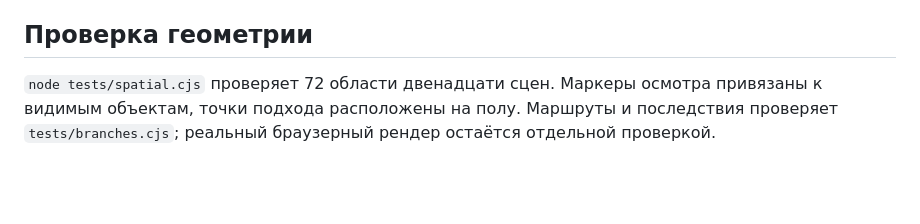
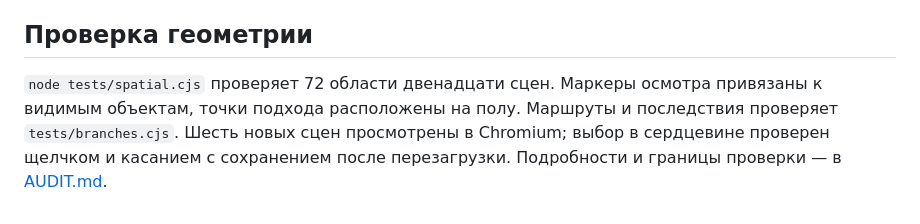
Before and after one commit to GiVscSon/CYBERMYCELIUM, a Markdown page: INTERACTION_AUDIT.md, the part around the change. GitHub-like rendering; blank space fills up the shorter version.

```diff
--- a/INTERACTION_AUDIT.md
+++ b/INTERACTION_AUDIT.md
@@ -84,4 +84,4 @@
 
 ## Проверка геометрии
 
-`node tests/spatial.cjs` проверяет 72 области двенадцати сцен. Маркеры осмотра привязаны к видимым объектам, точки подхода расположены на полу. Маршруты и последствия проверяет `tests/branches.cjs`; реальный браузерный рендер остаётся отдельной проверкой.
+`node tests/spatial.cjs` проверяет 72 области двенадцати сцен. Маркеры осмотра привязаны к видимым объектам, точки подхода расположены на полу. Маршруты и последствия проверяет `tests/branches.cjs`. Шесть новых сцен просмотрены в Chromium; выбор в сердцевине проверен щелчком и касанием с сохранением после перезагрузки. Подробности и границы проверки — в [AUDIT.md](AUDIT.md).
```
Also changed, not shown: AUDIT.md (+7 -1 lines).
